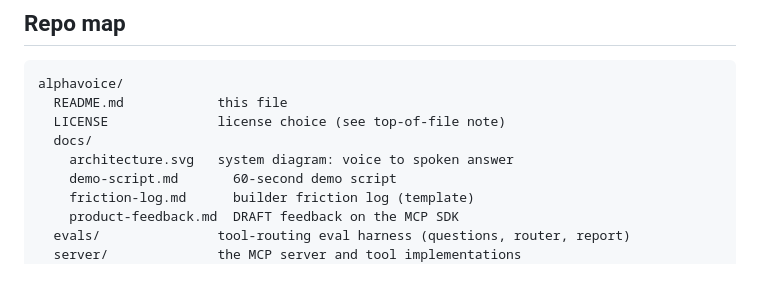
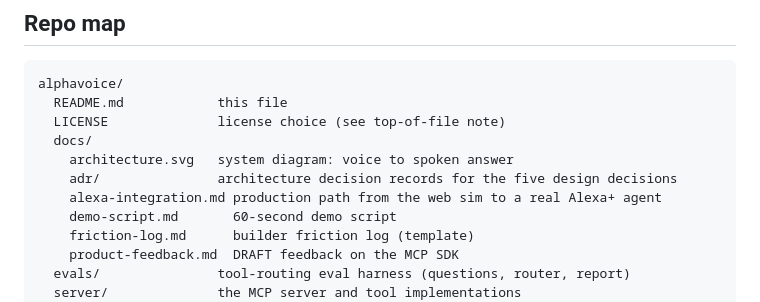
Before and after one commit to RosarioM123/alphavoice, a Markdown page: README.md, the part around the change. Drawn GitHub-style; blank space fills up the shorter version.

Commit message:
docs: add ADRs and Alexa+ integration guide

```diff
--- a/README.md
+++ b/README.md
@@ -74,6 +74,8 @@ alphavoice/
   LICENSE              license choice (see top-of-file note)
   docs/
     architecture.svg   system diagram: voice to spoken answer
+    adr/               architecture decision records for the five design decisions
+    alexa-integration.md production path from the web sim to a real Alexa+ agent
     demo-script.md       60-second demo script
     friction-log.md      builder friction log (template)
     product-feedback.md  DRAFT feedback on the MCP SDK
```
